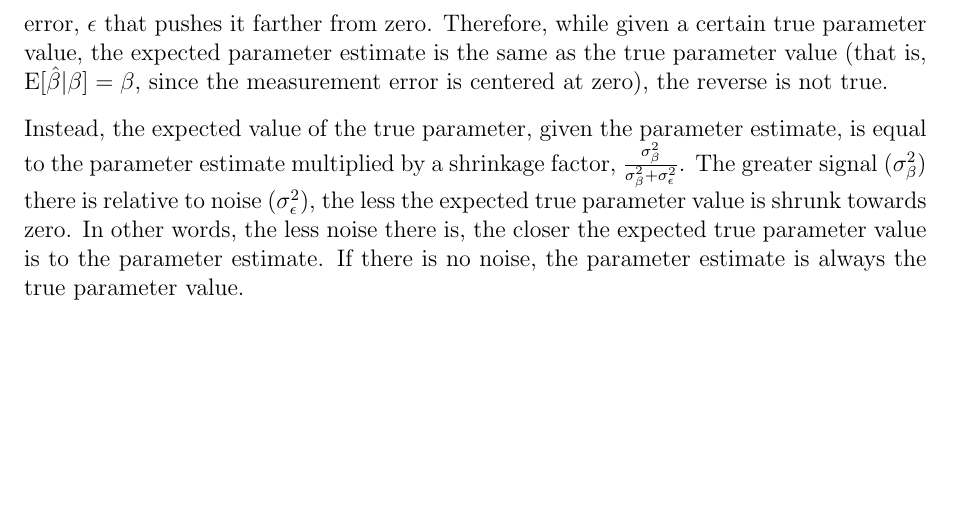
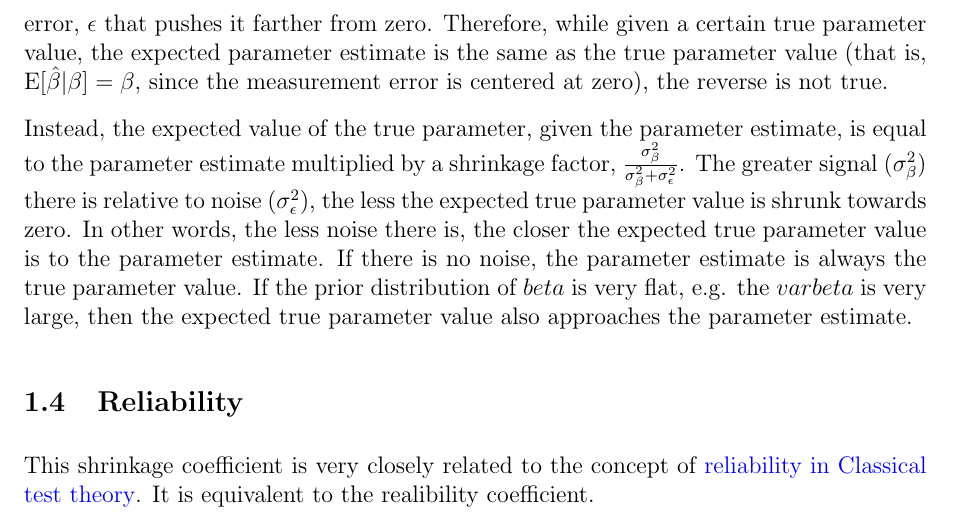
Before and after one commit to nunorgcarvalho/popstatgenwriteups, a LaTeX document (sections/statistics/bayesian_statistics/bayesian_statistics.tex): part of page 4 of 4, cut so that both start at the same text, the shorter picture padded with empty space. Compiled offline with pdfLaTeX.

Commit message:
added small section on reliability

```diff
--- a/sections/statistics/bayesian_statistics/bayesian_statistics.tex
+++ b/sections/statistics/bayesian_statistics/bayesian_statistics.tex
@@ -117,5 +117,11 @@ Instead, the expected value of the true parameter, given the parameter estimate,
 The greater signal ($\varbeta$) there is relative to noise ($\vareps$), the less the expected true parameter value is shrunk towards zero.
 In other words, the less noise there is, the closer the expected true parameter value is to the parameter estimate.
 If there is no noise, the parameter estimate is always the true parameter value.
+If the prior distribution of $beta$ is very flat, e.g. the $varbeta$ is very large, then the expected true parameter value also approaches the parameter estimate.
+
+\subsection{Reliability}
+
+This shrinkage coefficient is very closely related to the concept of \href{https://en.wikipedia.org/wiki/Reliability_(statistics)#Classical_test_theory}{reliability in Classical test theory}.
+It is equivalent to the realibility coefficient.
 
 \end{document}
```
Also changed, not shown: sections/statistics/bayesian_statistics/bayesian_statistics.pdf.
